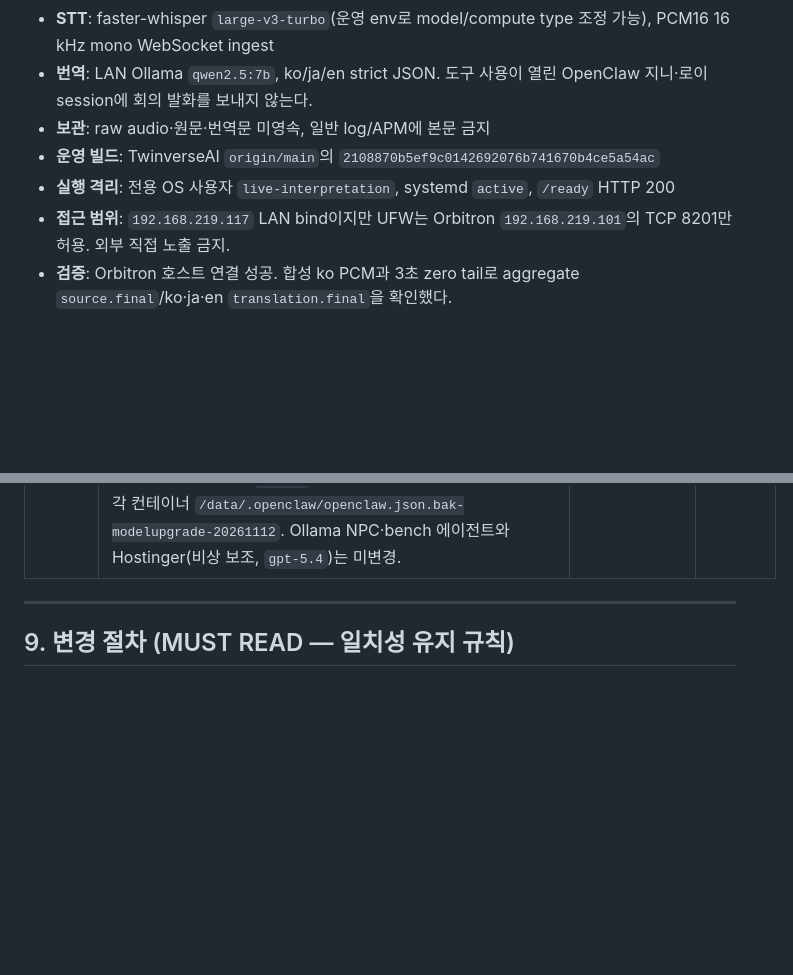
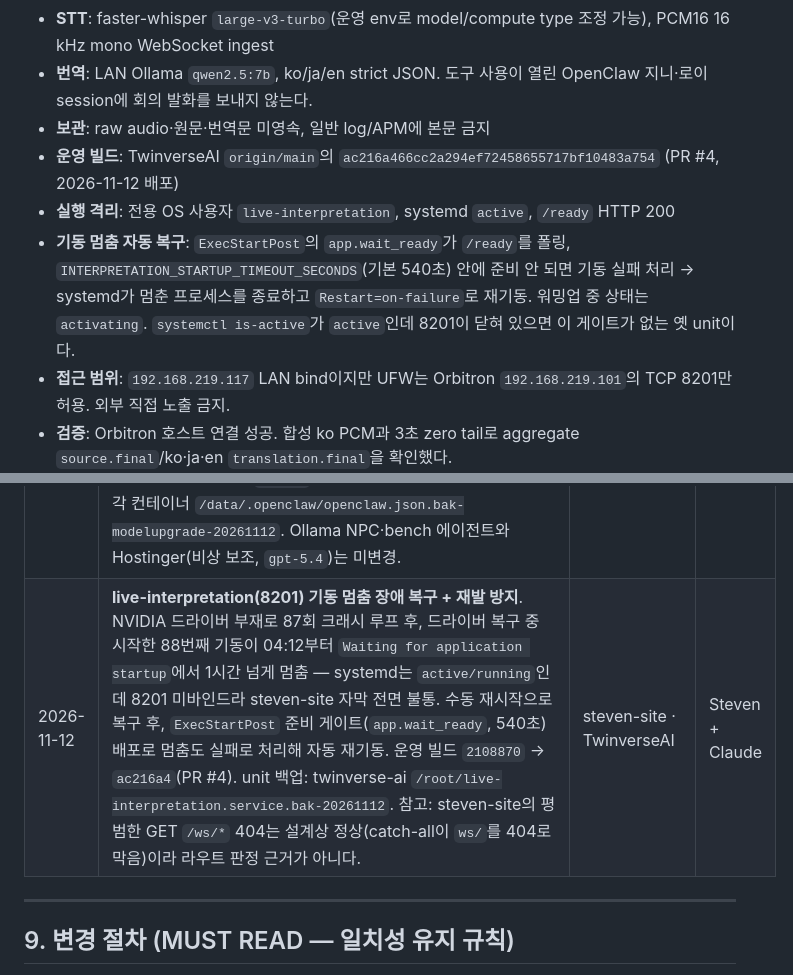
Before and after one commit to ChoonwooLim/MainWork, a Markdown page: infra-docs/ai-shared-registry.md, 2 parts joined by grey strips. Rendered like a GitHub page; blank space fills up the shorter version.

Commit message:
docs(registry): live-interpretation 기동 멈춤 장애 복구 + 운영 빌드 ac216a4 반영
2026-11-12 GPU 드라이버 복구 중 기동이 멈춰 8201이 1시간 넘게 닫혀 있던
장애와, 멈춤도 실패로 처리해 자동 재기동하는 ExecStartPost 준비 게이트
배포(PR #4)를 기록. 다음 진단자가 active인데 포트가 닫힌 상황을 바로
판별하도록 판별법을 함께 남김.

Co-Authored-By: Claude Opus 5.5 <noreply@anthropic.com>

```diff
--- a/infra-docs/ai-shared-registry.md
+++ b/infra-docs/ai-shared-registry.md
@@ -169,8 +169,9 @@ A/B 결과는 `main.py` 주석에도 박제되어 있음. **코드 건드릴 때
 - **STT**: faster-whisper `large-v3-turbo`(운영 env로 model/compute type 조정 가능), PCM16 16 kHz mono WebSocket ingest
 - **번역**: LAN Ollama `qwen2.5:7b`, ko/ja/en strict JSON. 도구 사용이 열린 OpenClaw 지니·로이 session에 회의 발화를 보내지 않는다.
 - **보관**: raw audio·원문·번역문 미영속, 일반 log/APM에 본문 금지
-- **운영 빌드**: TwinverseAI `origin/main`의 `2108870b5ef9c0142692076b741670b4ce5a54ac`
+- **운영 빌드**: TwinverseAI `origin/main`의 `ac216a466cc2a294ef72458655717bf10483a754` (PR #4, 2026-11-12 배포)
 - **실행 격리**: 전용 OS 사용자 `live-interpretation`, systemd `active`, `/ready` HTTP 200
+- **기동 멈춤 자동 복구**: `ExecStartPost`의 `app.wait_ready`가 `/ready`를 폴링, `INTERPRETATION_STARTUP_TIMEOUT_SECONDS`(기본 540초) 안에 준비 안 되면 기동 실패 처리 → systemd가 멈춘 프로세스를 종료하고 `Restart=on-failure`로 재기동. 워밍업 중 상태는 `activating`. `systemctl is-active`가 `active`인데 8201이 닫혀 있으면 이 게이트가 없는 옛 unit이다.
 - **접근 범위**: `192.168.219.117` LAN bind이지만 UFW는 Orbitron `192.168.219.101`의 TCP 8201만 허용. 외부 직접 노출 금지.
 - **검증**: Orbitron 호스트 연결 성공. 합성 ko PCM과 3초 zero tail로 aggregate `source.final`/ko·ja·en `translation.final`을 확인했다.
 - **사이트 E2E**: `steven.twinverse.org`의 인증·same-origin WebSocket 경로에서 최종 자막 수신과 `stop` 후 room/upstream 정리를 확인했다. 검증 로그에는 토큰·발화 본문을 남기지 않았다.
@@ -360,6 +361,7 @@ A/B 결과는 `main.py` 주석에도 박제되어 있음. **코드 건드릴 때
 | 2026-08-11 | **steven-site 실시간 통역 운영 검증 완료**. 전용 systemd 사용자와 Orbitron 단일 소스 UFW 규칙으로 `8201`을 운영 전환하고, worker ready·Orbitron 연결·합성 ko PCM aggregate ko/ja/en final·사이트 same-origin WebSocket 및 stop 정리를 E2E 검증. | steven-site · TwinverseAI | Steven + Codex |
 | 2026-07-22 | **IGOS 외부 공개**: `https://igos.twinverse.org`(포털) · `https://igos-s3.twinverse.org`(MinIO presign) — Cloudflare Tunnel `devdeploy-igos`(203d4746…, systemd `cloudflared-devdeploy-igos`) + dev-nginx vhost `igos.conf`/`igos-s3.conf`(수동 관리 — Orbitron PaaS 자동생성 아님). IGOS 앱 자체는 PaaS가 아닌 `~/igos` 자체 compose 스택. 상세: IGOS `Docs/runbook.md` §9 | IGOS | Steven + Claude |
 | 2026-11-12 | **OpenClaw LAN 모델 전면 교체**. `openclaw`: 로이(`main`)·기본값 `gpt-5.6-sol` → `openai-codex/gpt-6-astra`, `codex-pro` → `openai-codex/gpt-6.1-sol`, 지니(`myjini`) `claude-opus-5` → `claude-cli/claude-fable-5-2`. `openclaw-igos`(rio·ivy·기본값) · `openclaw-suit`(suit-jini·suit-roy·기본값) 전부 `claude-cli/claude-fable-5-2`. 3개 컨테이너 Claude Code 2.1.114 → 2.1.322 (Fable 5.2 는 ≥2.1.290 필요). 전부 핫리로드 반영(재시작 없음), 에이전트별 `--json` 핑으로 실제 실행 모델 확인. 롤백: 각 컨테이너 `/data/.openclaw/openclaw.json.bak-modelupgrade-20261112`. Ollama NPC·bench 에이전트와 Hostinger(비상 보조, `gpt-5.4`)는 미변경. | TwinverseAI · ContentsHub · IGOS · SUIT · DeskRPG | Steven + Claude |
+| 2026-11-12 | **live-interpretation(8201) 기동 멈춤 장애 복구 + 재발 방지**. NVIDIA 드라이버 부재로 87회 크래시 루프 후, 드라이버 복구 중 시작한 88번째 기동이 04:12부터 `Waiting for application startup`에서 1시간 넘게 멈춤 — systemd는 `active/running`인데 8201 미바인드라 steven-site 자막 전면 불통. 수동 재시작으로 복구 후, `ExecStartPost` 준비 게이트(`app.wait_ready`, 540초) 배포로 멈춤도 실패로 처리해 자동 재기동. 운영 빌드 `2108870` → `ac216a4`(PR #4). unit 백업: twinverse-ai `/root/live-interpretation.service.bak-20261112`. 참고: steven-site의 평범한 GET `/ws/*` 404는 설계상 정상(catch-all이 `ws/`를 404로 막음)이라 라우트 판정 근거가 아니다. | steven-site · TwinverseAI | Steven + Claude |
 
 ---
 
```
